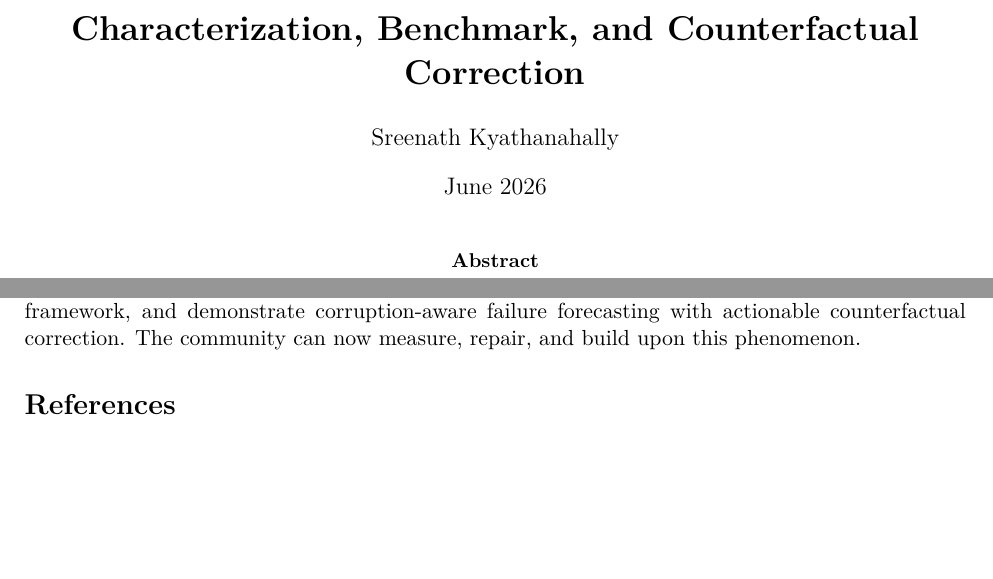
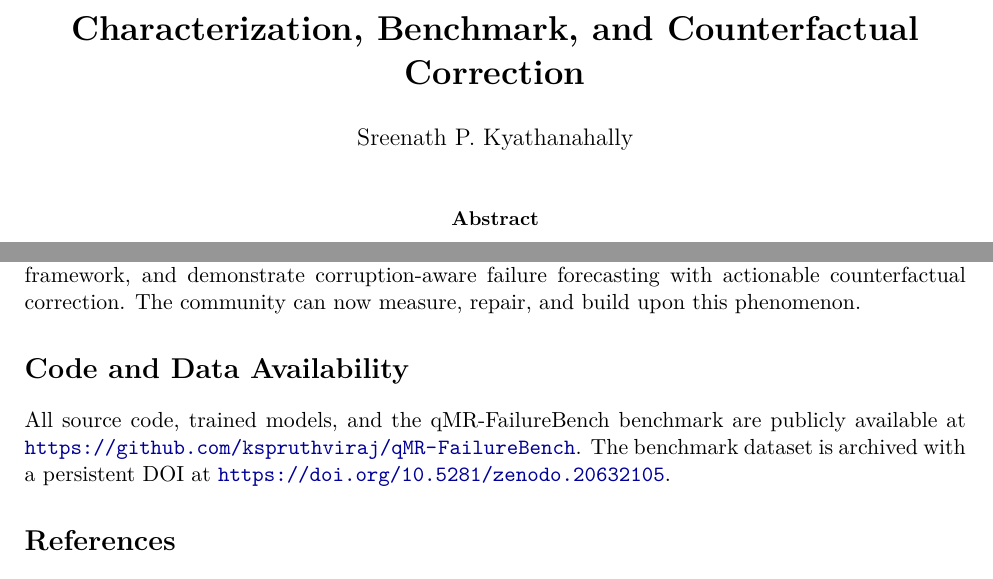
Before and after one commit to kspruthviraj/qMR-FailureBench, a LaTeX paper (paper/main.tex): two parts of pages 1 and 15 of 16 before the commit and two parts of pages 1 and 15 of 17 after it, joined at a grey line, cut so that both start at the same text, the shorter picture padded with empty space. Compiled offline with pdfLaTeX.

Commit message:
Add GitHub link, Code/Data Availability section, remove date (journal style)

```diff
--- a/paper/main.tex
+++ b/paper/main.tex
@@ -28,8 +28,9 @@
 }
 
 \title{\textbf{The Sim-to-Real Uncertainty Gap in Quantitative MRI:\\Characterization, Benchmark, and Counterfactual Correction}}
-\author{Sreenath Kyathanahally}
-\date{June 2026}
+\author{Sreenath P.\ Kyathanahally}
+\date{}
+\date{}
 
 \begin{document}
 \maketitle
@@ -376,6 +378,10 @@ The system outputs per voxel: (1)~tissue parameter, (2)~uncertainty, (3)~corrupt
 
 The central lesson is simple: \emph{synthetic data may be sufficient to learn MRI measurements, but it is not sufficient to learn when those measurements should be trusted.} We provide evidence for this sim-to-real uncertainty gap in qMRI, observed in both MRF and a preliminary MRS study. We show the gap is fixable with 5\% of real data, release qMR-FailureBench as a standardized evaluation framework, and demonstrate corruption-aware failure forecasting with actionable counterfactual correction. The community can now measure, repair, and build upon this phenomenon.
 
+\section*{Code and Data Availability}
+
+All source code, trained models, and the qMR-FailureBench benchmark are publicly available at \url{https://github.com/kspruthviraj/qMR-FailureBench}. The benchmark dataset is archived with a persistent DOI at \url{https://doi.org/10.5281/zenodo.20632105}.
+
 \begin{thebibliography}{35}
 \bibitem[Amini et~al.(2020)]{amini2020deep} Amini, A., Schwarting, W., Soleimany, A., \& Rus, D. (2020). Deep Evidential Regression. \emph{Advances in Neural Information Processing Systems}, 33.
 \bibitem[Blumenthal et~al.(2021)]{blumenthal2021qMri} Blumenthal, M., et~al. (2021). Deep learning--enabled Bayesian uncertainty quantification for MRI. \emph{Magnetic Resonance in Medicine}, 86(4), 2134--2147.
```
Also changed, not shown: paper/main.pdf, paper/main.tex (1 more changed lines).
